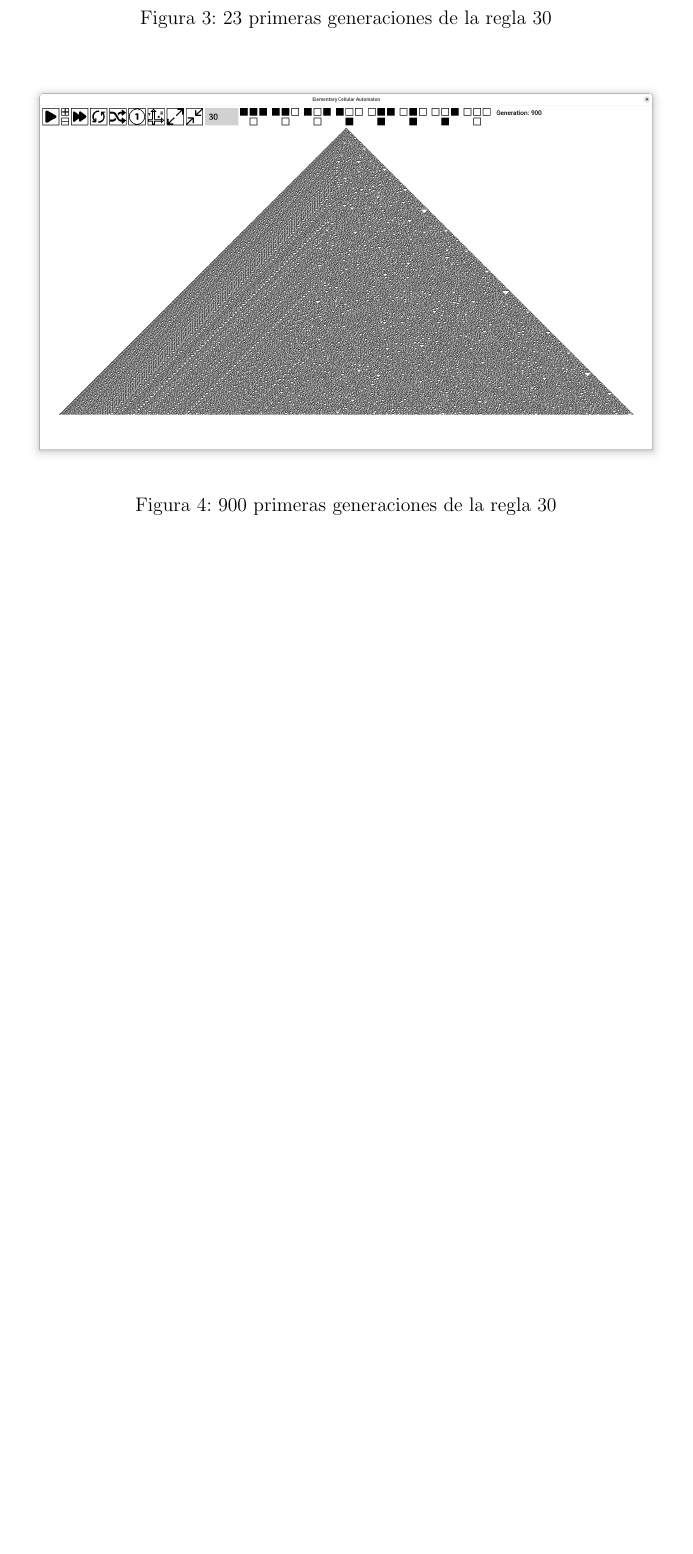
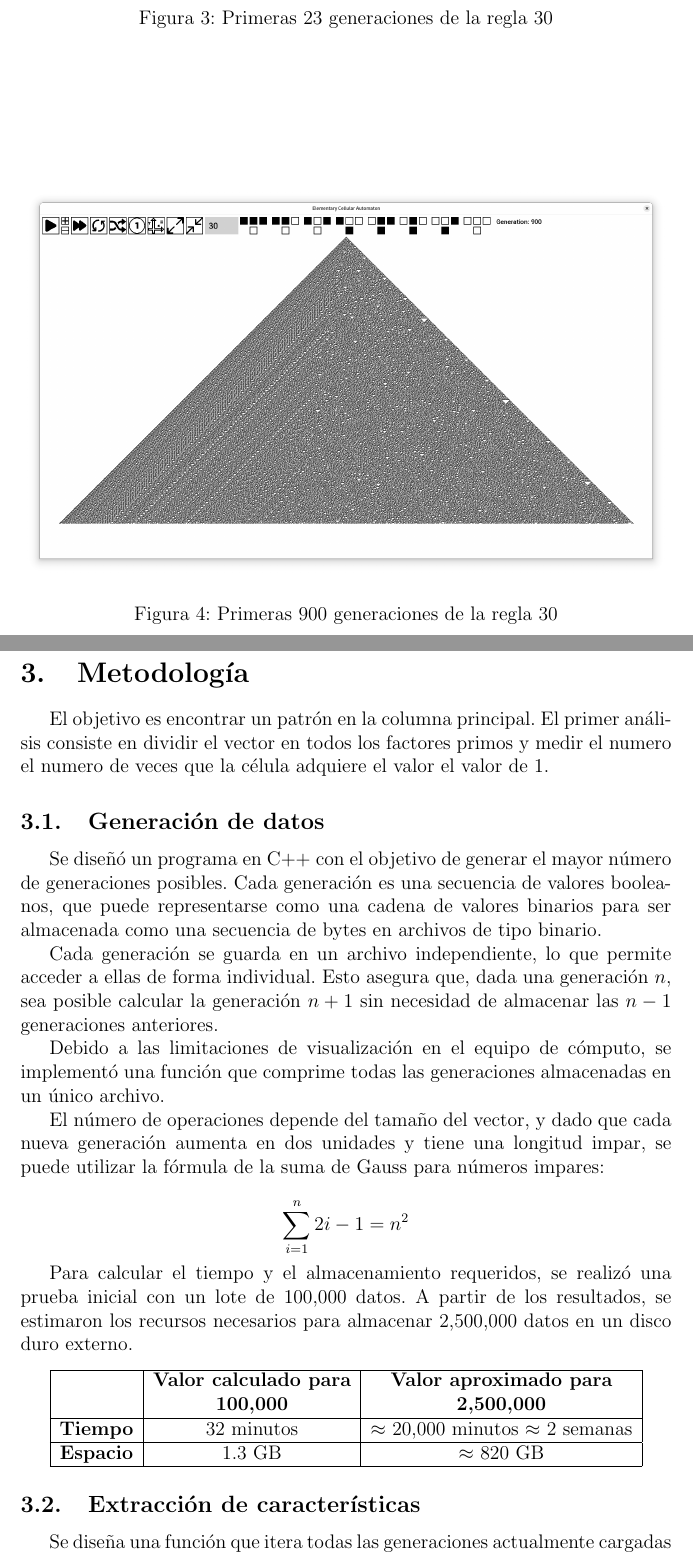
Before and after one commit to JesseAngeles/Elementary-Cellular-Automaton, a LaTeX paper (report/report.tex): part of page 7 of 8 before the commit and two parts of pages 7 and 8 of 10 after it, the two joined at a grey line, cut so that both start at the same text, the shorter picture padded with empty space. Compiled offline with pdfLaTeX.

Commit message:
Generacion y extraccion de datos

```diff
--- a/report/report.tex
+++ b/report/report.tex
@@ -180,16 +180,58 @@
 	\begin{figure}[H]
 		\centering
 		\includegraphics[width=\textwidth]{img/r30_1.png}
-		\caption{23 primeras generaciones de la regla 30}
+		\caption{Primeras 23 generaciones de la regla 30}
 		\label{img:r30_1}
 	\end{figure}
 
 	\begin{figure}[H]
 		\centering
 		\includegraphics[width=\textwidth]{img/r30_2.png}
-		\caption{900 primeras generaciones de la regla 30}
+		\caption{Primeras 900 generaciones de la regla 30}
 		\label{img:r30_2}
 	\end{figure}
+
+	\section{Metodología}
+
+	El objetivo es encontrar un patrón en la columna principal. El primer análisis consiste en dividir el vector en todos los factores primos y medir el numero el numero de veces que la célula adquiere el valor el valor de 1.
+
+	\subsection{Generación de datos}
+
+	Se diseñó un programa en C++ con el objetivo de generar el mayor número de generaciones posibles. Cada generación es una secuencia de valores booleanos, que puede representarse como una cadena de valores binarios para ser almacenada como una secuencia de bytes en archivos de tipo binario.
+
+	Cada generación se guarda en un archivo independiente, lo que permite acceder a ellas de forma individual. Esto asegura que, dada una generación $n$, sea posible calcular la generación $n+1$ sin necesidad de almacenar las $n-1$ generaciones anteriores.
+
+	Debido a las limitaciones de visualización en el equipo de cómputo, se implementó una función que comprime todas las generaciones almacenadas en un único archivo.
+
+	El número de operaciones depende del tamaño del vector, y dado que cada nueva generación aumenta en dos unidades y tiene una longitud impar, se puede utilizar la fórmula de la suma de Gauss para números impares:
+
+	\begin{equation*}
+		\sum_{i = 1}^{n} 2i - 1 = n^2
+	\end{equation*}
+
+	Para calcular el tiempo y el almacenamiento requeridos, se realizó una prueba inicial con un lote de 100,000 datos. A partir de los resultados, se estimaron los recursos necesarios para almacenar 2,500,000 datos en un disco duro externo.
+
+	\begin{center}
+		\begin{tabular}{|c|c|c|}
+			\hline
+			& \textbf{Valor calculado para} & \textbf{Valor aproximado para} \\
+			& \textbf{100,000} & \textbf{2,500,000} \\
+			\hline
+			\textbf{Tiempo} & 32 minutos & $\approx$ 20,000 minutos $\approx$ 2 semanas \\
+			\hline
+			\textbf{Espacio} & 1.3 GB & $\approx$ 820 GB \\
+			\hline
+		\end{tabular}
+	\end{center}
+
+	\subsection{Extracción de características}
+
+	Se diseña una función que itera todas las generaciones actualmente cargadas y extrae el valor de la columna principal, es decir, el valor en la posición $n$. Este paso se realiza con todas las generaciones hasta almacenar un vector de valores booleanos, que nuevamente se reescribe en un archivo de tipo binario.
+
+	Ademas, se generan los primeros $m$ números primos menores a 1,250,000 para no tener que generarlos en tiempo real.
+
+	\subsection{Segmentación}
+
 
 	\clearpage
 	\addcontentsline{toc}{section}{Referencias}
```
Also changed, not shown: report/img/class.png (added).
